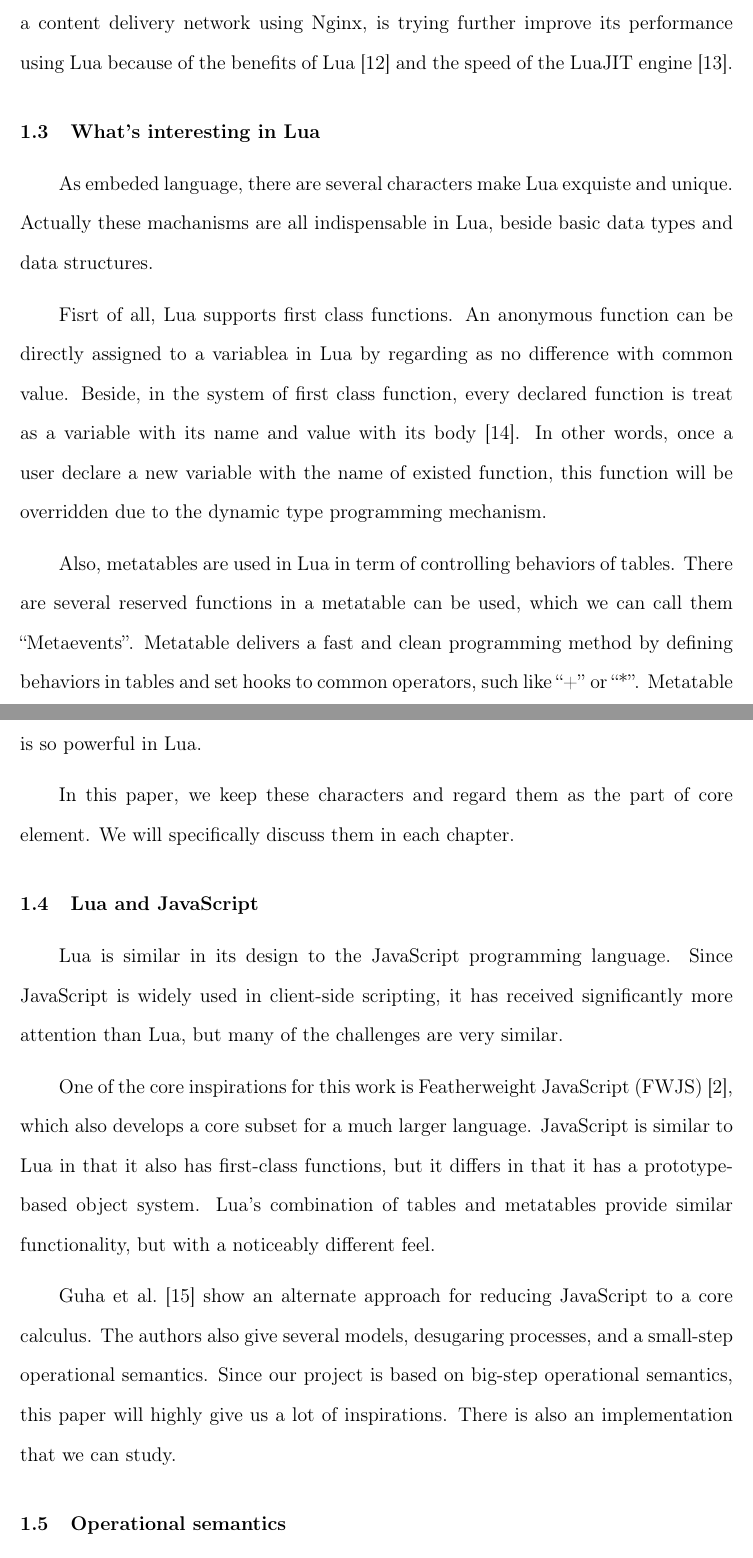
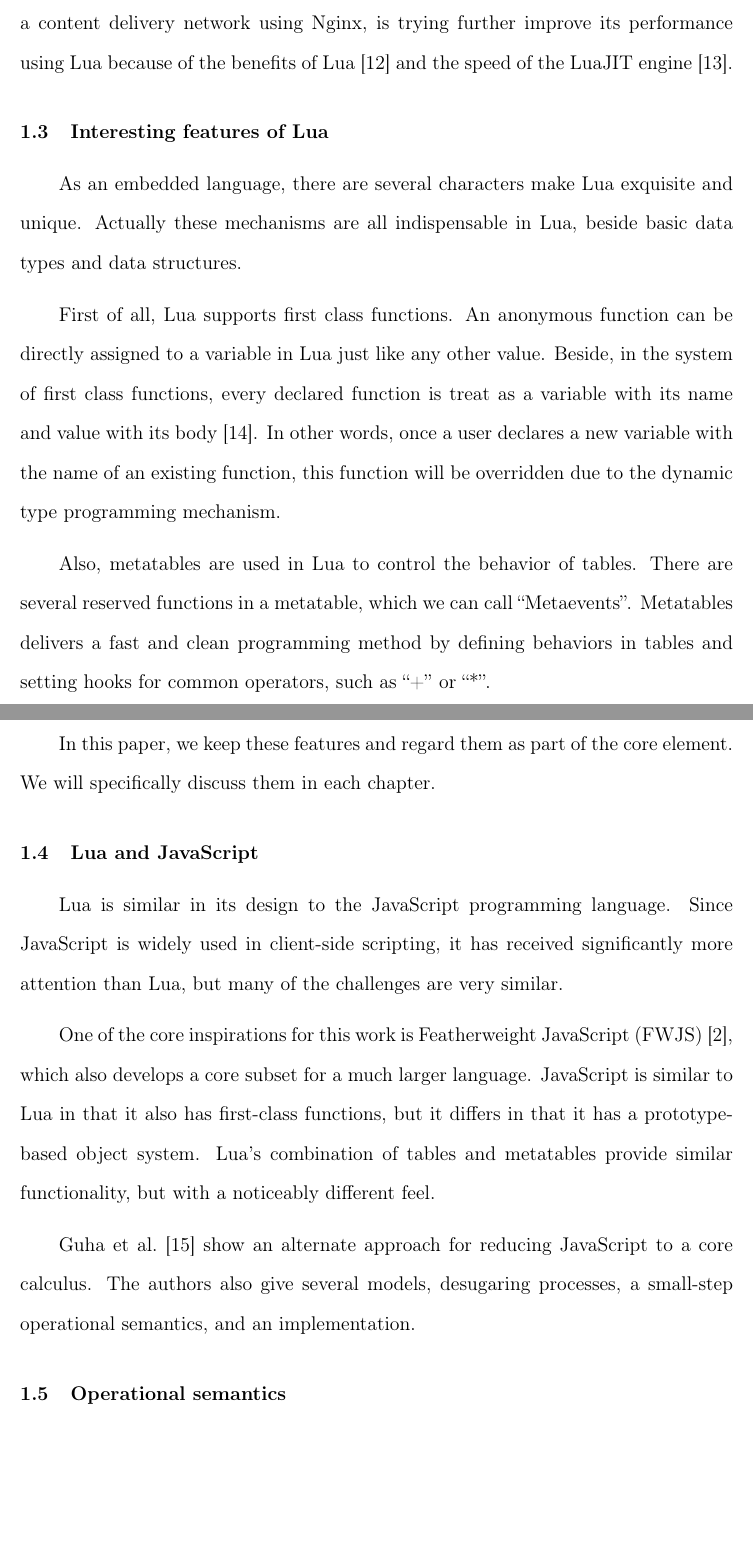
Before and after one commit to HanshuLin/LuaPaper, a LaTeX thesis (thesis.tex, which reads chap1.tex): two parts of pages 10 and 11 of 62, joined at a grey line, cut so that both start at the same text, the shorter picture padded with empty space. Compiled offline with pdfLaTeX; a missing bibliography style is replaced by a similar one.

Commit message:
Corrections for Chapter 1

```diff
--- a/chap1.tex
+++ b/chap1.tex
@@ -28,21 +28,21 @@ For instance, Lua is used to create user interface add-ons in the popular online
 In the aspect of commodities, Lua has been embedded in many devices, including the CHDK Lua interface for Canon cameras~\cite{CLFL}, UI designs for Photoshop Lightroom~\cite{APLL}, and Logitech keyboards. Lua is also used for network security applications in Cisco~\cite{CISCO} and for extensions and add-ons in the MySQL Workbench. CloudFlare, a content delivery network using Nginx, is trying further improve its performance using Lua because of the benefits of Lua~\cite{NPL} and the speed of the LuaJIT engine~\cite{LJT}.
 
 %-------------------------RE MODIFIED BY HANSHU-------------------------
-\section{What's interesting in Lua}
-As embeded language, there are several characters make Lua exquiste and unique.
-Actually these machanisms are all indispensable in Lua, beside basic data types and data structures.
+\section{Interesting features of Lua}
+As an embedded language, there are several characters make Lua exquisite and unique.
+Actually these mechanisms are all indispensable in Lua, beside basic data types and data structures.
 
-Fisrt of all, Lua supports first class functions.
-An anonymous function can be directly assigned to a variablea in Lua by regarding as no difference with common value.
-Beside, in the system of first class function, every declared function is treat as a variable with its name and value with its body~\cite{FCV}.
-In other words, once a user declare a new variable with the name of existed function, this function will be overridden due to the dynamic type programming mechanism.
+First of all, Lua supports first class functions.
+An anonymous function can be directly assigned to a variable in Lua just like any other value.
+Beside, in the system of first class functions, every declared function is treat as a variable with its name and value with its body~\cite{FCV}.
+In other words, once a user declares a new variable with the name of an existing function, this function will be overridden due to the dynamic type programming mechanism.
 
-Also, metatables are used in Lua in term of controlling behaviors of tables.
-There are several reserved functions in a metatable can be used, which we can call them ``Metaevents''.
-Metatable delivers a fast and clean programming method by defining behaviors in tables and set hooks to common operators, such like ``+'' or ``*''.
-Metatable is so powerful in Lua.
+Also, metatables are used in Lua to control the behavior of tables.
+There are several reserved functions in a metatable, which we can call ``Metaevents''.
+Metatables delivers a fast and clean programming method by defining behaviors in tables and setting hooks for common operators, such as ``+'' or ``*''.
+%Metatable is so powerful in Lua.
 
-In this paper, we keep these characters and regard them as the part of core element.
+In this paper, we keep these features and regard them as part of the core element.
 We will specifically discuss them in each chapter.
 %------------------------------------------------------------------------
 
@@ -59,8 +59,10 @@ but it differs in that it has a prototype-based object system.
 Lua's combination of tables and metatables provide similar functionality,
 but with a noticeably different feel.
 
-Guha et al.~\cite{EOJS} show an alternate approach for reducing JavaScript to a core calculus. The authors also give several models, desugaring processes, and a small-step operational semantics. Since our project is based on big-step operational semantics, this paper will highly give us a lot of inspirations. There is also an implementation that we can study.
+Guha et al.~\cite{EOJS} show an alternate approach for reducing JavaScript to a core calculus. The authors also give several models, desugaring processes, a small-step operational semantics, and an implementation.
+%Since our project is based on big-step operational semantics, this paper will highly give us a lot of inspirations. There is also an implementation that we can study.
 
+%FIXME: Let's talk about this section at the next meeting.
 \section{Operational semantics}
 Operational semantics~\cite{AIOS} are a set of rules defining the behavior of a language.
 These rules are useful for verifying certain important properties for a programming language, such as correctness or security.
```
Also changed, not shown: chap1.tex (2 more changed lines).
